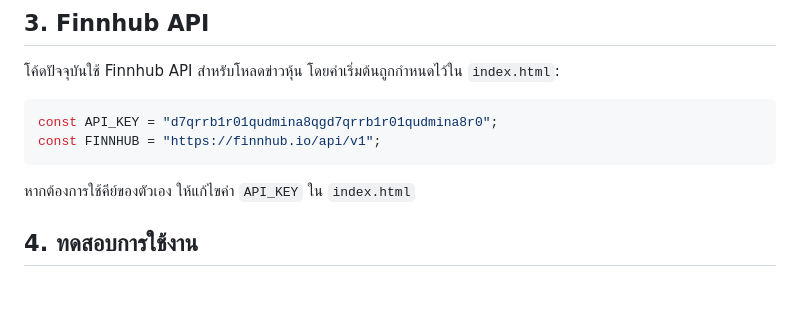
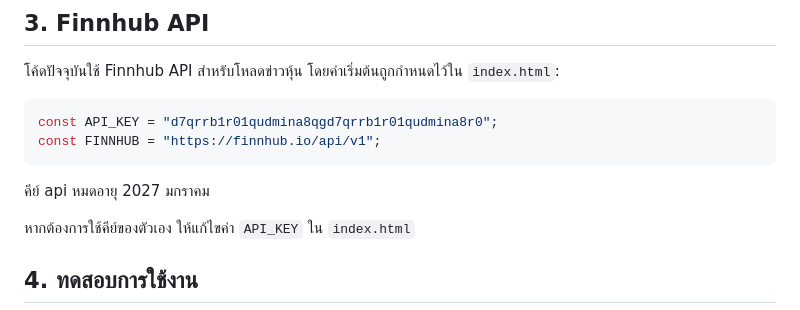
Before and after one commit to sittipong0882/ram-ruay-hun, a Markdown page: SETUP_EXAMPLE.md, the part around the change. Drawn GitHub-style; blank space fills up the shorter version.

Commit message:
อัปเดทร readme

````diff
--- a/SETUP_EXAMPLE.md
+++ b/SETUP_EXAMPLE.md
@@ -73,6 +73,8 @@ const API_KEY = "d7qrrb1r01qudmina8qgd7qrrb1r01qudmina8r0";
 const FINNHUB = "https://finnhub.io/api/v1";
 ```
 
+คีย์ api หมดอายุ 2027 มกราคม
+
 หากต้องการใช้คีย์ของตัวเอง ให้แก้ไขค่า `API_KEY` ใน `index.html`
 
 ## 4. ทดสอบการใช้งาน
````
